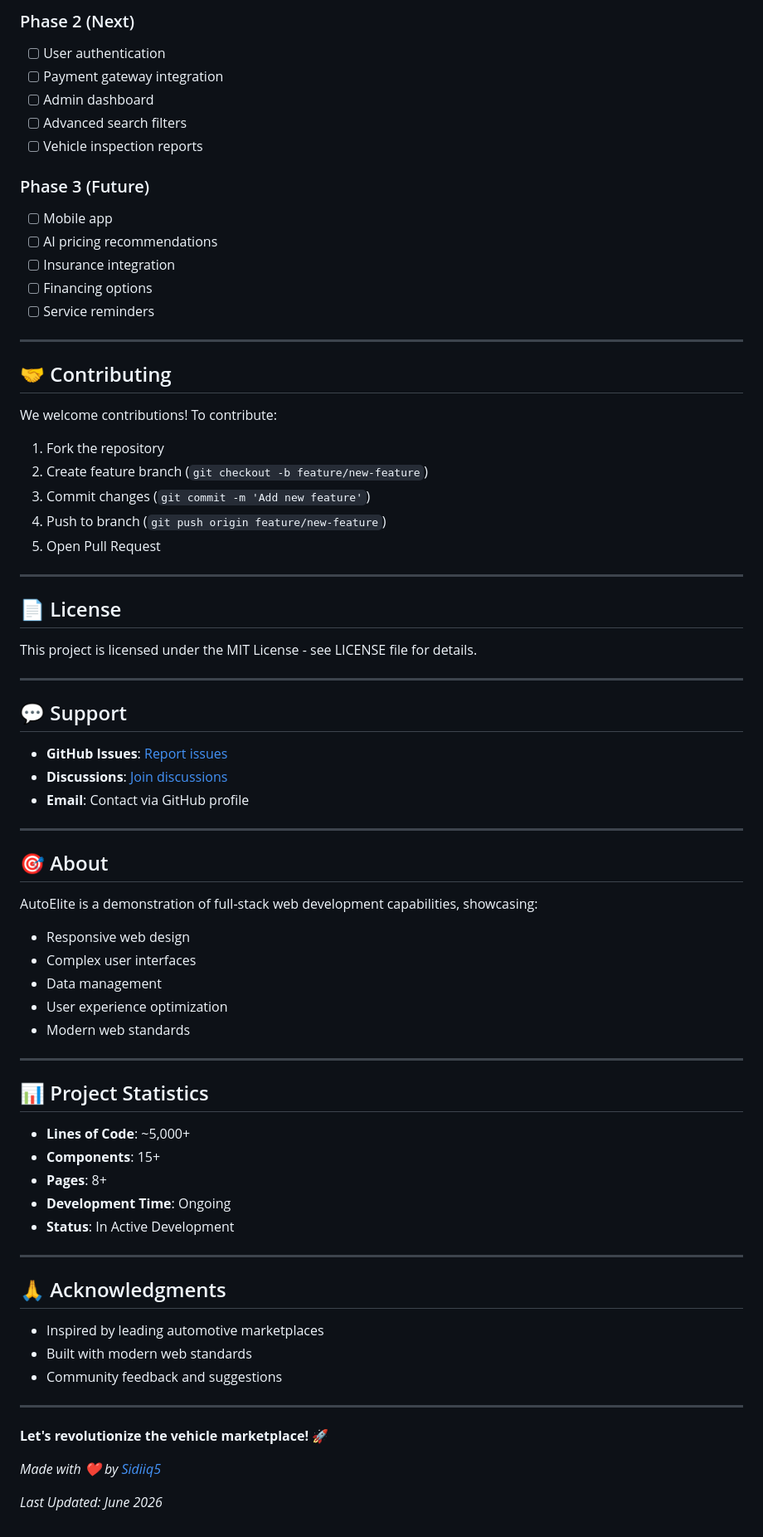
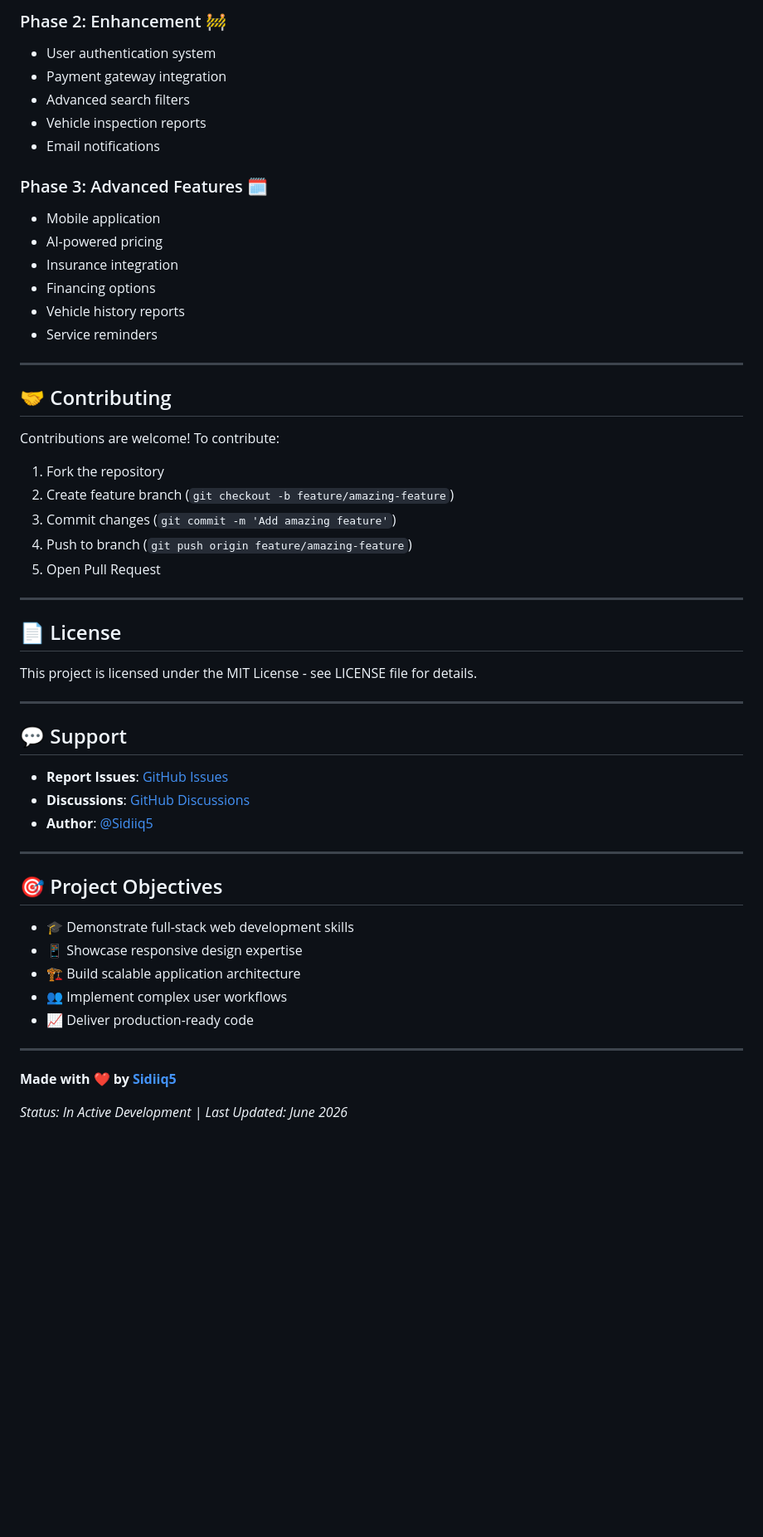
Before and after one commit to Sidiiq5/AutoElite, a Markdown page: README.md, the part around one of its changes. Shown at 83% size. Rendered like a GitHub page; blank space fills up the shorter version.

```diff
--- a/README.md
+++ b/README.md
@@ -314,28 +321,29 @@ CMD ["python", "-m", "http.server", "8000"]
 
-### Phase 2 (Next)
-- [ ] User authentication
-- [ ] Payment gateway integration
-- [ ] Admin dashboard
-- [ ] Advanced search filters
-- [ ] Vehicle inspection reports
+### Phase 2: Enhancement 🚧
+- User authentication system
+- Payment gateway integration
+- Advanced search filters
+- Vehicle inspection reports
+- Email notifications
 
-### Phase 3 (Future)
-- [ ] Mobile app
-- [ ] AI pricing recommendations
-- [ ] Insurance integration
-- [ ] Financing options
-- [ ] Service reminders
+### Phase 3: Advanced Features 🗓️
+- Mobile application
+- AI-powered pricing
+- Insurance integration
+- Financing options
+- Vehicle history reports
+- Service reminders
 
 ---
 
 ## 🤝 Contributing
 
-We welcome contributions! To contribute:
+Contributions are welcome! To contribute:
 
 1. Fork the repository
-2. Create feature branch (`git checkout -b feature/new-feature`)
-3. Commit changes (`git commit -m 'Add new feature'`)
-4. Push to branch (`git push origin feature/new-feature`)
+2. Create feature branch (`git checkout -b feature/amazing-feature`)
+3. Commit changes (`git commit -m 'Add amazing feature'`)
+4. Push to branch (`git push origin feature/amazing-feature`)
 5. Open Pull Request
 
 ---
@@ -348,43 +356,22 @@ This project is licensed under the MIT License - see LICENSE file for details.
 
 ## 💬 Support
 
-- **GitHub Issues**: [Report issues](https://github.com/Sidiiq5/AutoElite/issues)
-- **Discussions**: [Join discussions](https://github.com/Sidiiq5/AutoElite/discussions)
-- **Email**: Contact via GitHub profile
+- **Report Issues**: [GitHub Issues](https://github.com/Sidiiq5/AutoElite/issues)
+- **Discussions**: [GitHub Discussions](https://github.com/Sidiiq5/AutoElite/discussions)
+- **Author**: [@Sidiiq5](https://github.com/Sidiiq5)
 
 ---
 
-## 🎯 About
+## 🎯 Project Objectives
 
-AutoElite is a demonstration of full-stack web development capabilities, showcasing:
-- Responsive web design
-- Complex user interfaces
-- Data management
-- User experience optimization
-- Modern web standards
+- 🎓 Demonstrate full-stack web development skills
+- 📱 Showcase responsive design expertise
+- 🏗️ Build scalable application architecture
+- 👥 Implement complex user workflows
+- 📈 Deliver production-ready code
 
 ---
 
-## 📊 Project Statistics
+**Made with ❤️ by [Sidiiq5](https://github.com/Sidiiq5)**
 
-- **Lines of Code**: ~5,000+
-- **Components**: 15+
-- **Pages**: 8+
-- **Development Time**: Ongoing
-- **Status**: In Active Development
-
----
-
-## 🙏 Acknowledgments
-
-- Inspired by leading automotive marketplaces
-- Built with modern web standards
-- Community feedback and suggestions
-
----
-
-**Let's revolutionize the vehicle marketplace! 🚀**
-
-*Made with ❤️ by [Sidiiq5](https://github.com/Sidiiq5)*
-
-*Last Updated: June 2026*
+*Status: In Active Development | Last Updated: June 2026*
```
Also changed, not shown: other parts of README.md (+138 -131 lines).
